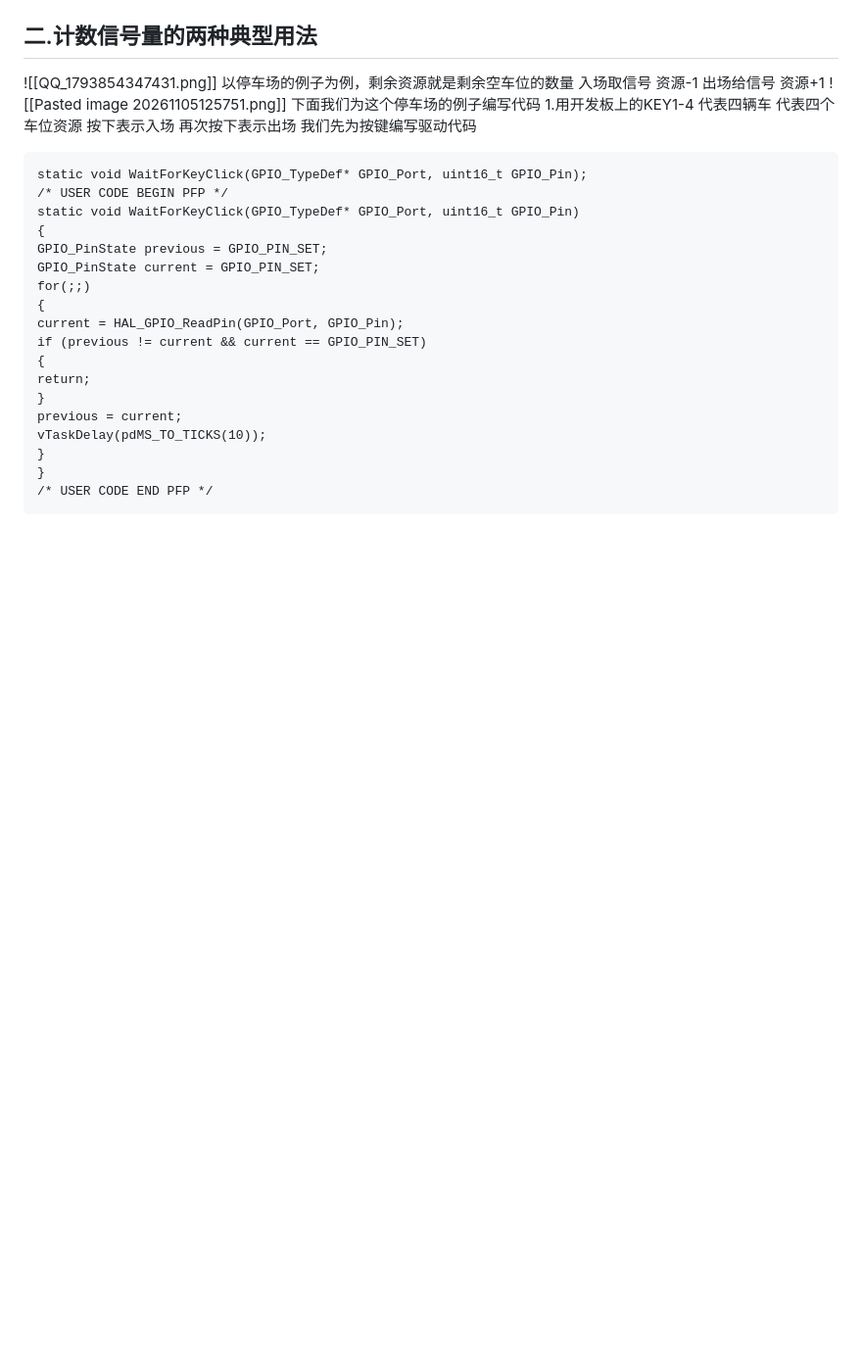
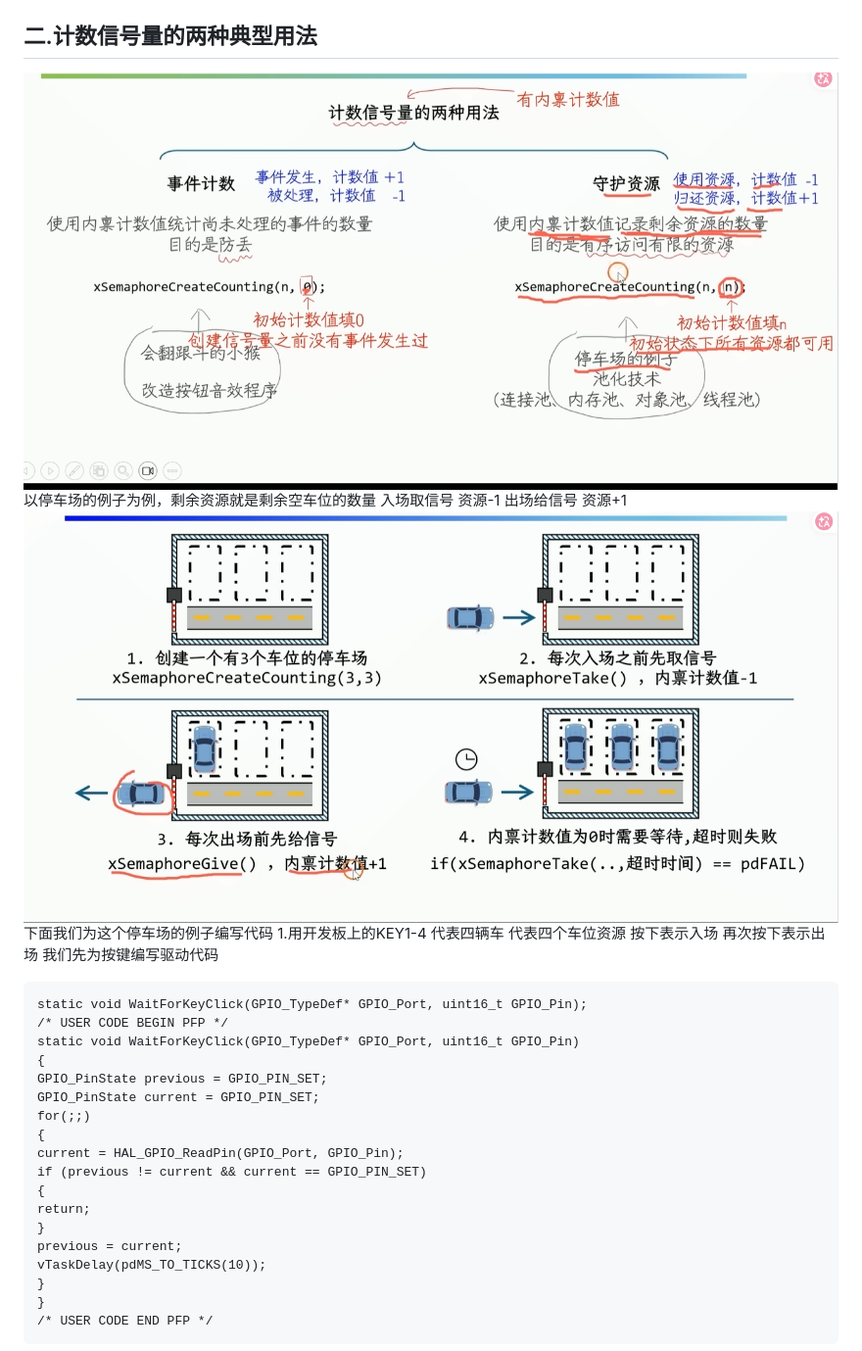
Before and after one commit to EasonChiu66/STM32-FreeRTOS-MultiInstrument, a Markdown page: 学习日志/一.计数信号量的使用.md, the part around one of its changes. Shown at 98% size. Rendered like a GitHub page; pictures changed too: 学习日志/Pasted image 20261105125751.png (added), 学习日志/QQ_1793854347431.png (added); blank space fills up the shorter version.

```diff
--- a/学习日志/一.计数信号量的使用.md
+++ b/学习日志/一.计数信号量的使用.md
@@ -18,7 +18,7 @@ xBuzzerSemphr = xSemaphoreCreateCounting(10, 0);
 ## 二.计数信号量的两种典型用法
- ![[QQ_1793854347431.png]]
+ ![QQ_1793854347431.png](QQ_1793854347431.png)
 以停车场的例子为例，剩余资源就是剩余空车位的数量 入场取信号 资源-1 出场给信号 资源+1
-![[Pasted image 20261105125751.png]]
+![Pasted image 20261105125751.png](Pasted%20image%2020261105125751.png)
 下面我们为这个停车场的例子编写代码
 1.用开发板上的KEY1-4 代表四辆车 代表四个车位资源 按下表示入场 再次按下表示出场
 我们先为按键编写驱动代码
```
Also changed, not shown: other parts of 学习日志/一.计数信号量的使用.md (+4 -4 lines), 学习日志/Pasted image 20261105124608.png (added), 学习日志/QQ_1793852492554.png (added), 学习日志/QQ_1793853238082.png (added), 学习日志/QQ_1793853342196.png (added).
